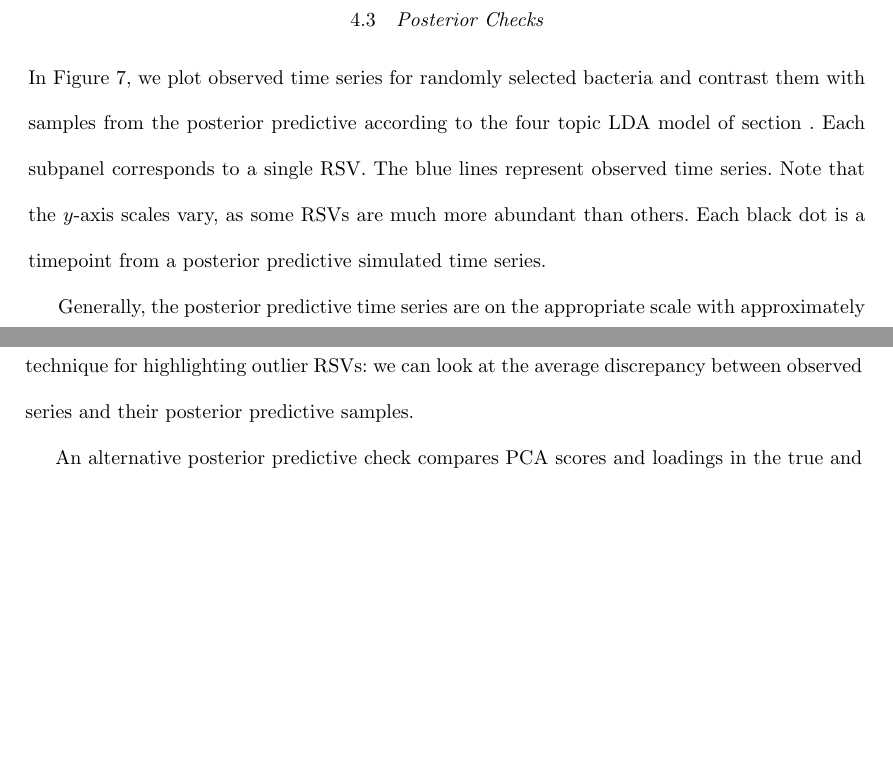
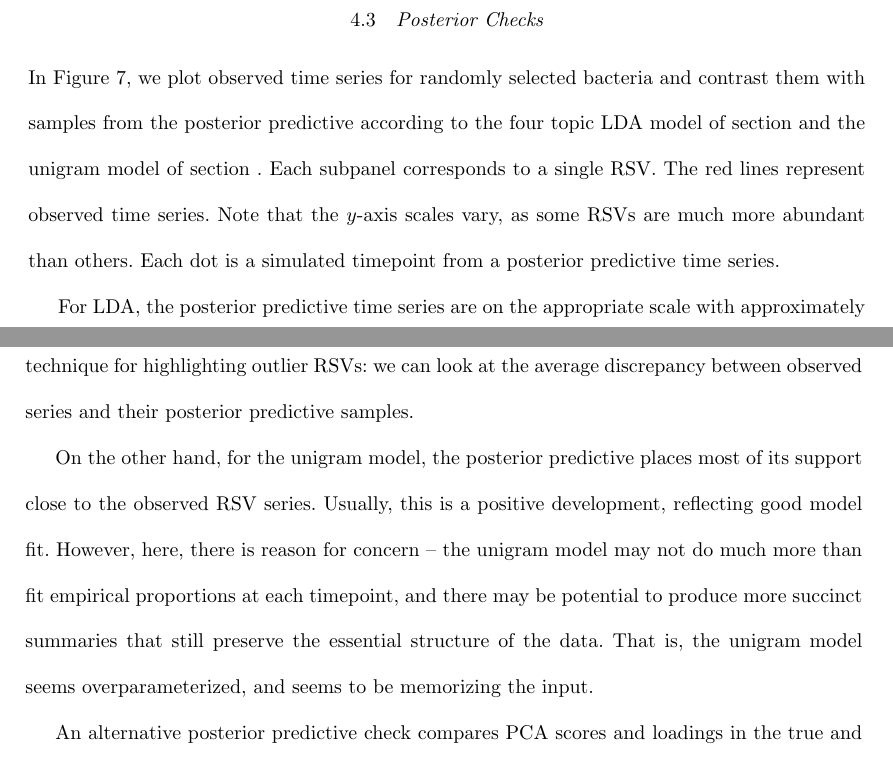
Before and after one commit to krisrs1128/microbiome_plvm, a LaTeX document (doc/microbiome_plvm.tex): two parts of pages 11 and 12 of 16 before the commit and two parts of pages 11 and 12 of 17 after it, joined at a grey line, cut so that both start at the same text, the shorter picture padded with empty space. Compiled offline with pdfLaTeX.

Commit message:
Some comments about unigram, and add supplementary figures

```diff
--- a/doc/microbiome_plvm.tex
+++ b/doc/microbiome_plvm.tex
@@ -422,15 +422,16 @@ $\mu_{tv}$.
 
 \subsection{Posterior Checks}
 
-In Figure \ref{fig:antibiotics_lda_posterior_ts}, we plot observed time series
-for randomly selected bacteria and contrast them with samples from the posterior
+In Figure \ref{fig:antibiotics_posterior_ts}, we plot observed time series for
+randomly selected bacteria and contrast them with samples from the posterior
 predictive according to the four topic LDA model of
-section \label{sec:antibiotics_lda}. Each subpanel corresponds to a single RSV.
-The blue lines represent observed time series. Note that the $y$-axis scales
-vary, as some RSVs are much more abundant than others. Each black dot is a
-timepoint from a posterior predictive simulated time series.
+section \label{sec:antibiotics_lda} and the unigram model of
+section \label{sec:antibiotics_unigram}. Each subpanel corresponds to a single
+RSV. The red lines represent observed time series. Note that the $y$-axis scales
+vary, as some RSVs are much more abundant than others. Each dot is a simulated
+timepoint from a posterior predictive time series.
 
-Generally, the posterior predictive time series are on the appropriate scale
+For LDA, the posterior predictive time series are on the appropriate scale
 with approximately the correct shape. However, we observe two substantial types
 of departures between simulated and observed data. First, for series with larger
 counts, the posterior predictive tends to oversmooth. For example, the drop to 0
@@ -446,6 +447,14 @@ This suggests a technique for highlighting outlier RSVs: we can look at the
 average discrepancy between observed series and their posterior predictive
 samples.
 
+On the other hand, for the unigram model, the posterior predictive places most
+of its support close to the observed RSV series. Usually, this is a positive
+development, reflecting good model fit. However, here, there is reason for
+concern -- the unigram model may not do much more than fit empirical proportions
+at each timepoint, and there may be potential to produce more succinct summaries
+that still preserve the essential structure of the data. That is, the unigram
+model seems overparameterized, and seems to be memorizing the input.
+
 An alternative posterior predictive check compares PCA scores and loadings in
 the true and posterior predictive data. Our motivation is that many microbiome
 studies base their findings on views generated by PCA, so it would be desirable
```
Also changed, not shown: doc/microbiome_plvm.tex (34 more changed lines).
